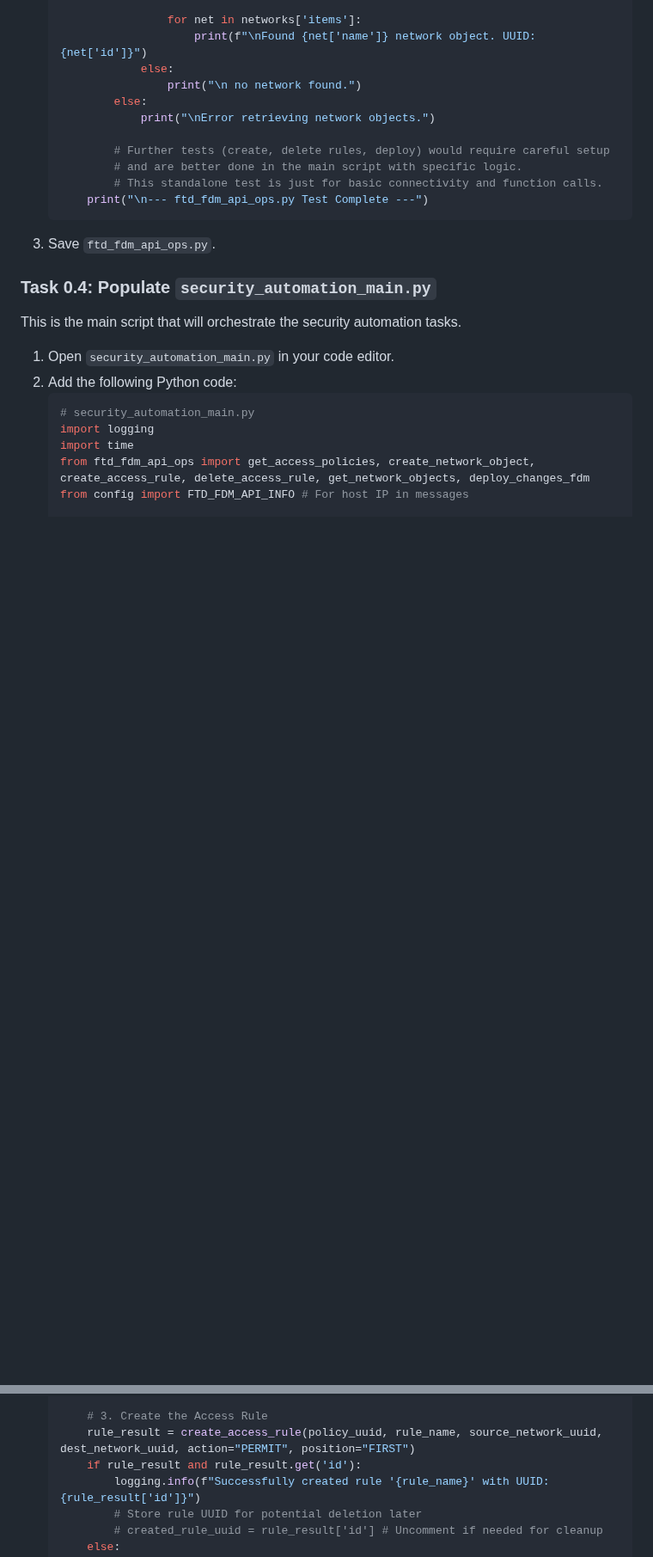
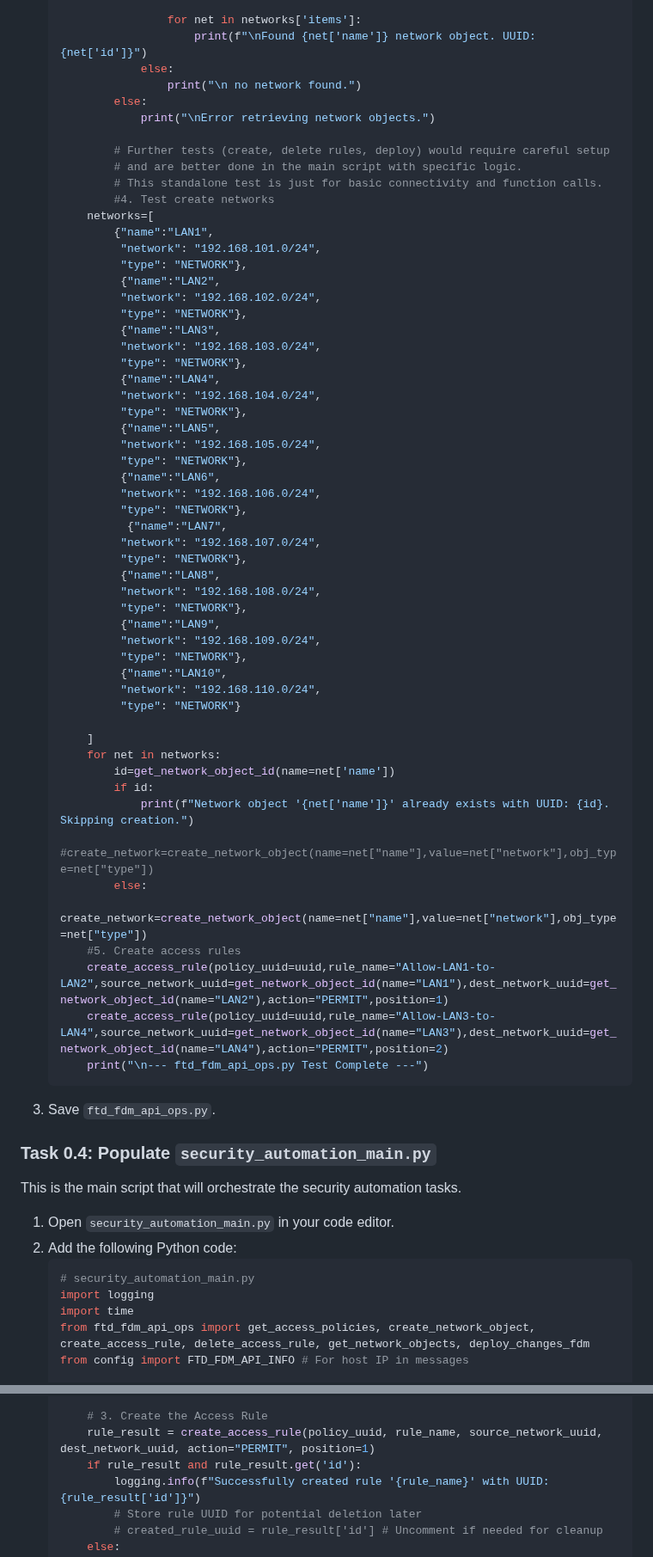
Before and after one commit to tanthanh85/network-automation-course, a Markdown page: modules/08_automate_security_policies/lab8.md, 2 parts joined by grey strips. Shown at 86% size. GitHub-like rendering; blank space fills up the shorter version.

Commit message:
update module 8 lab

````diff
--- a/modules/08_automate_security_policies/lab8.md
+++ b/modules/08_automate_security_policies/lab8.md
@@ -305,6 +306,50 @@ This file will contain reusable functions for FDM API interactions.
             # Further tests (create, delete rules, deploy) would require careful setup
             # and are better done in the main script with specific logic.
             # This standalone test is just for basic connectivity and function calls.
+            #4. Test create networks
+        networks=[
+            {"name":"LAN1",
+             "network": "192.168.101.0/24",
+             "type": "NETWORK"},
+             {"name":"LAN2",
+             "network": "192.168.102.0/24",
+             "type": "NETWORK"},
+             {"name":"LAN3",
+             "network": "192.168.103.0/24",
+             "type": "NETWORK"},
+             {"name":"LAN4",
+             "network": "192.168.104.0/24",
+             "type": "NETWORK"},
+             {"name":"LAN5",
+             "network": "192.168.105.0/24",
+             "type": "NETWORK"},
+             {"name":"LAN6",
+             "network": "192.168.106.0/24",
+             "type": "NETWORK"},
+              {"name":"LAN7",
+             "network": "192.168.107.0/24",
+             "type": "NETWORK"},
+             {"name":"LAN8",
+             "network": "192.168.108.0/24",
+             "type": "NETWORK"},
+             {"name":"LAN9",
+             "network": "192.168.109.0/24",
+             "type": "NETWORK"},
+             {"name":"LAN10",
+             "network": "192.168.110.0/24",
+             "type": "NETWORK"}
+
+        ]
+        for net in networks:
+            id=get_network_object_id(name=net['name'])
+            if id:
+                print(f"Network object '{net['name']}' already exists with UUID: {id}. Skipping creation.")
+                #create_network=create_network_object(name=net["name"],value=net["network"],obj_type=net["type"])
+            else:
+                create_network=create_network_object(name=net["name"],value=net["network"],obj_type=net["type"])
+        #5. Create access rules
+        create_access_rule(policy_uuid=uuid,rule_name="Allow-LAN1-to-LAN2",source_network_uuid=get_network_object_id(name="LAN1"),dest_network_uuid=get_network_object_id(name="LAN2"),action="PERMIT",position=1)
+        create_access_rule(policy_uuid=uuid,rule_name="Allow-LAN3-to-LAN4",source_network_uuid=get_network_object_id(name="LAN3"),dest_network_uuid=get_network_object_id(name="LAN4"),action="PERMIT",position=2)
         print("\n--- ftd_fdm_api_ops.py Test Complete ---")
     ```
 3.  Save `ftd_fdm_api_ops.py`.
@@ -370,7 +415,7 @@ This is the main script that will orchestrate the security automation tasks.
         logging.info(f"Destination object '{dest_obj_name}' UUID: {dest_network_uuid}")
 
         # 3. Create the Access Rule
-        rule_result = create_access_rule(policy_uuid, rule_name, source_network_uuid, dest_network_uuid, action="PERMIT", position="FIRST")
+        rule_result = create_access_rule(policy_uuid, rule_name, source_network_uuid, dest_network_uuid, action="PERMIT", position=1)
         if rule_result and rule_result.get('id'):
             logging.info(f"Successfully created rule '{rule_name}' with UUID: {rule_result['id']}")
             # Store rule UUID for potential deletion later
````
Also changed, not shown: other parts of modules/08_automate_security_policies/lab8.md (+6 -5 lines).
